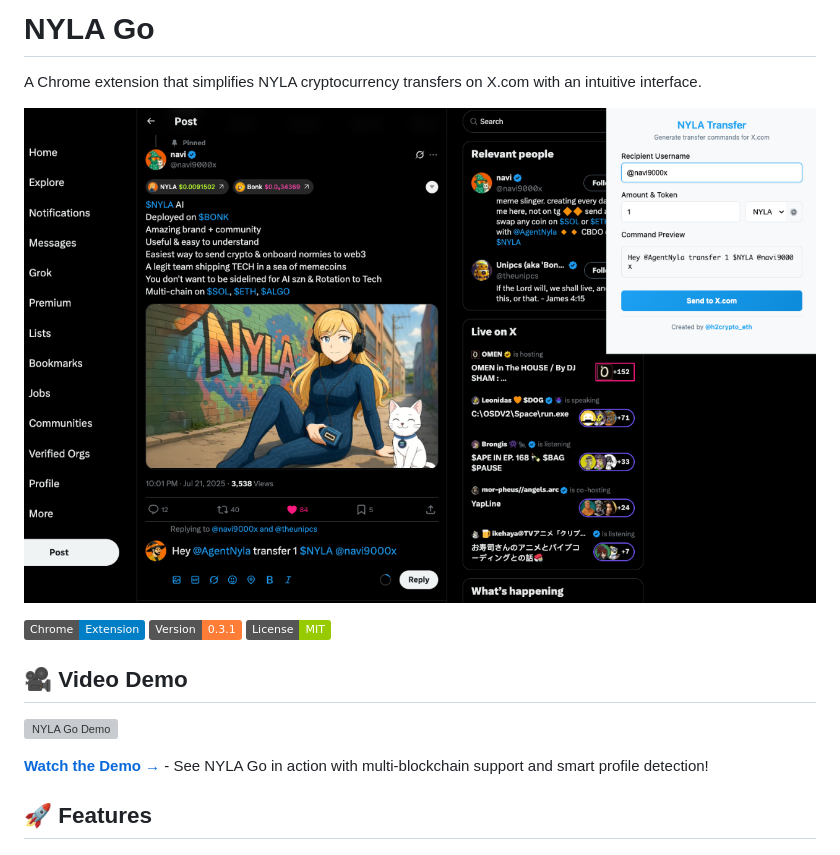
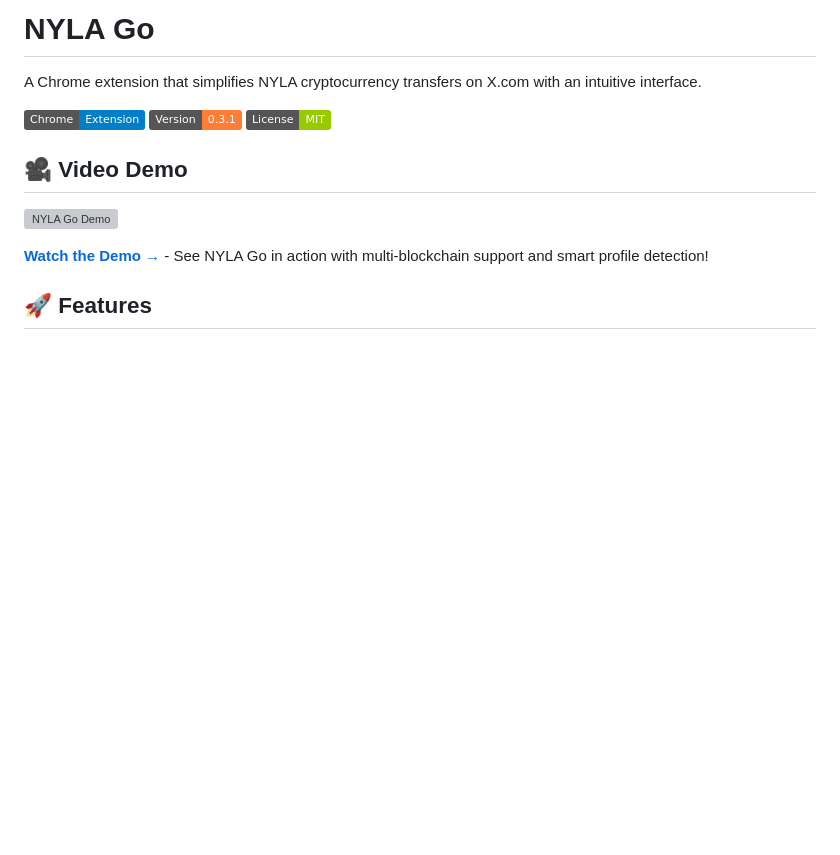
Before and after one commit to sonyschan/nyla-go, a Markdown page: README.md, the part around the change. GitHub-like rendering; badges without logos; blank space fills up the shorter version; grey boxes are pictures that could not be loaded.

```diff
--- a/README.md
+++ b/README.md
@@ -1,8 +1,6 @@
 # NYLA Go
 
 A Chrome extension that simplifies NYLA cryptocurrency transfers on X.com with an intuitive interface.
-
-![NYLA Transfer Assistant Hero](screenshots/1.Easy-to-use%20interface%20for%20NYLA%20transfers.png)
 
 ![NYLA Go](https://img.shields.io/badge/Chrome-Extension-blue?logo=googlechrome)
 ![Version](https://img.shields.io/badge/Version-0.3.1-orange)
```
